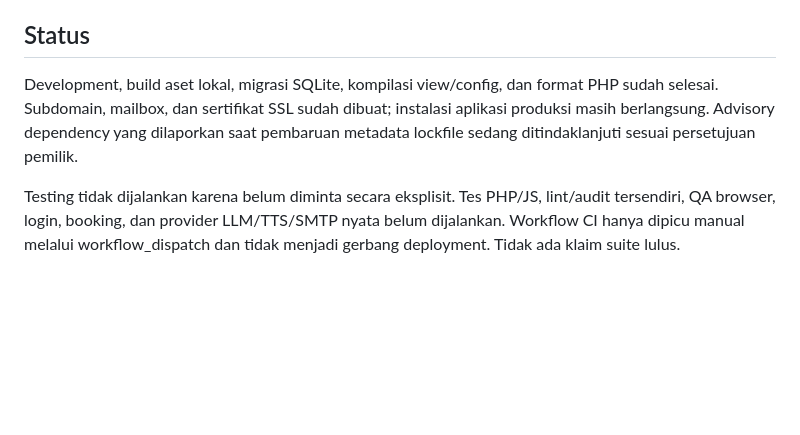
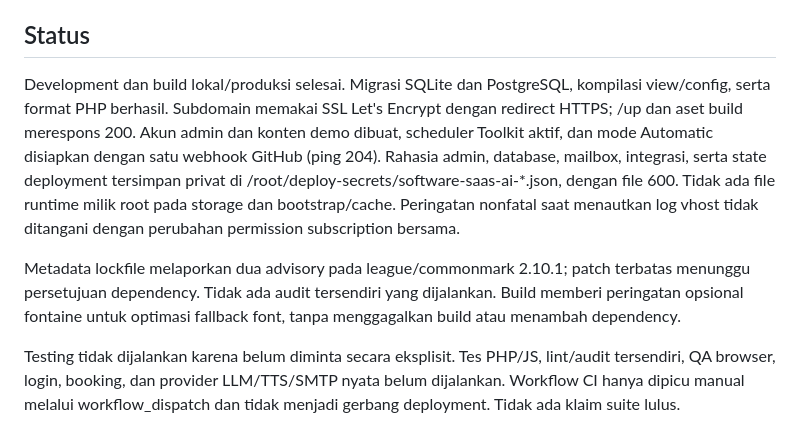
Before and after one commit to Rizz404/software-saas-ai, a Markdown page: README.md, the part around the change. Rendered like a GitHub page; blank space fills up the shorter version.

Commit message:
docs(deploy): record verified production setup and remaining limits

```diff
--- a/README.md
+++ b/README.md
@@ -32,6 +32,8 @@ Aset studio dan karakter baru di public/images/saas/{studio,consultant}.png dibu
 
 ## Status
 
-Development, build aset lokal, migrasi SQLite, kompilasi view/config, dan format PHP sudah selesai. Subdomain, mailbox, dan sertifikat SSL sudah dibuat; instalasi aplikasi produksi masih berlangsung. Advisory dependency yang dilaporkan saat pembaruan metadata lockfile sedang ditindaklanjuti sesuai persetujuan pemilik.
+Development dan build lokal/produksi selesai. Migrasi SQLite dan PostgreSQL, kompilasi view/config, serta format PHP berhasil. Subdomain memakai SSL Let's Encrypt dengan redirect HTTPS; /up dan aset build merespons 200. Akun admin dan konten demo dibuat, scheduler Toolkit aktif, dan mode Automatic disiapkan dengan satu webhook GitHub (ping 204). Rahasia admin, database, mailbox, integrasi, serta state deployment tersimpan privat di /root/deploy-secrets/software-saas-ai-*.json, dengan file 600. Tidak ada file runtime milik root pada storage dan bootstrap/cache. Peringatan nonfatal saat menautkan log vhost tidak ditangani dengan perubahan permission subscription bersama.
+
+Metadata lockfile melaporkan dua advisory pada league/commonmark 2.10.1; patch terbatas menunggu persetujuan dependency. Tidak ada audit tersendiri yang dijalankan. Build memberi peringatan opsional fontaine untuk optimasi fallback font, tanpa menggagalkan build atau menambah dependency.
 
 Testing tidak dijalankan karena belum diminta secara eksplisit. Tes PHP/JS, lint/audit tersendiri, QA browser, login, booking, dan provider LLM/TTS/SMTP nyata belum dijalankan. Workflow CI hanya dipicu manual melalui workflow_dispatch dan tidak menjadi gerbang deployment. Tidak ada klaim suite lulus.
```
